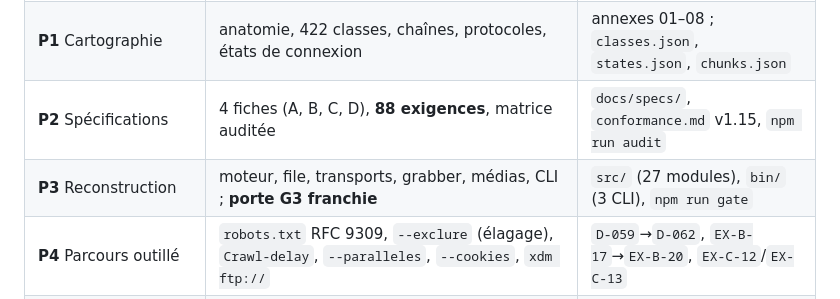
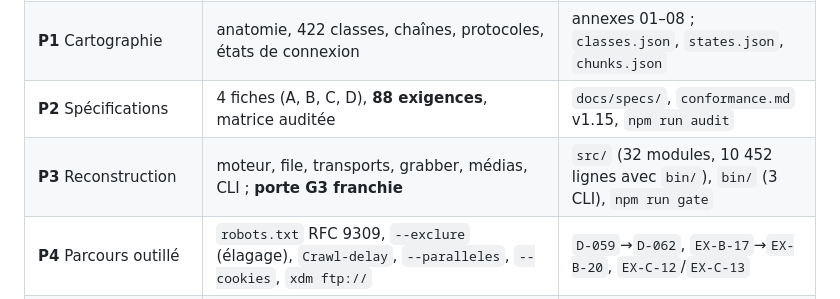
Before and after one commit to dikoume-stephane/XDM, a Markdown page: docs/ROADMAP-IDM.md, the part around the change. Rendered like a GitHub page.

Commit message:
roadmap : chiffres du lot 6 (32 modules, 10 452 lignes)
Co-authored-by: arena-agent <297053741+arena-agent@users.noreply.github.com>

```diff
--- a/docs/ROADMAP-IDM.md
+++ b/docs/ROADMAP-IDM.md
@@ -260,7 +260,7 @@ code, c'est une **preuve d'exécution de la cible** — impossible dans cet envi
 | **P0** Cadrage | périmètre, décisions, hygiène | `JOURNAL` `D-001`→`D-019` ; `analysis/idman/00…08` |
 | **P1** Cartographie | anatomie, 422 classes, chaînes, protocoles, états de connexion | annexes 01–08 ; `classes.json`, `states.json`, `chunks.json` |
 | **P2** Spécifications | 4 fiches (A, B, C, D), **88 exigences**, matrice auditée | `docs/specs/`, `conformance.md` v1.15, `npm run audit` |
-| **P3** Reconstruction | moteur, file, transports, grabber, médias, CLI ; **porte G3 franchie** | `src/` (27 modules), `bin/` (3 CLI), `npm run gate` |
+| **P3** Reconstruction | moteur, file, transports, grabber, médias, CLI ; **porte G3 franchie** | `src/` (32 modules, 10 452 lignes avec `bin/`), `bin/` (3 CLI), `npm run gate` |
 | **P4** Parcours outillé | `robots.txt` RFC 9309, `--exclure` (élagage), `Crawl-delay`, `--paralleles`, `--cookies`, `xdm ftp://` | `D-059`→`D-062`, `EX-B-17`→`EX-B-20`, `EX-C-12`/`EX-C-13` |
 | **P4** Parcours exact | `<base href>`, `--entete`, `--arret-erreurs`, `--essai`, diagnostic du rapport | `D-063`, `D-064`, `EX-B-21`→`EX-B-23`, `EX-C-14` |
 | **P4** Parcours complet et interruptible | plans de site, sous-domaines, reprise de l'exploration, Ctrl-C propre, aide/version | `D-065`, `D-066`, `EX-B-24`→`EX-B-28` |
```
